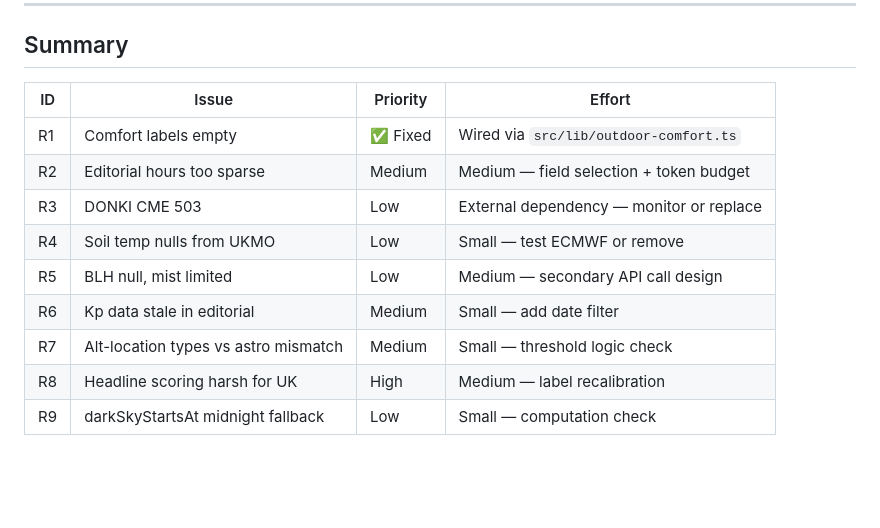
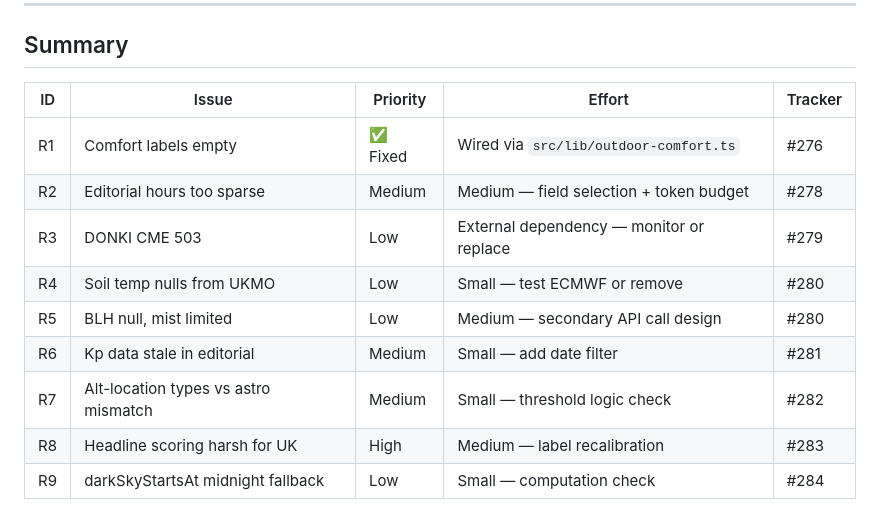
Before and after one commit to garyneville/aperture, a Markdown page: docs/to-fix.md, the part around the change. GitHub-like rendering; blank space fills up the shorter version.

Commit message:
docs: add issue tracker links for R2-R9 in to-fix.md

```diff
--- a/docs/to-fix.md
+++ b/docs/to-fix.md
@@ -144,14 +144,14 @@ Findings from pipeline analysis on 6 Apr 2026. Phases 1–4 merged (PRs #269, #2
 
 ## Summary
 
-| ID | Issue | Priority | Effort |
-|----|-------|----------|--------|
-| R1 | Comfort labels empty | ✅ Fixed | Wired via `src/lib/outdoor-comfort.ts` |
-| R2 | Editorial hours too sparse | Medium | Medium — field selection + token budget |
-| R3 | DONKI CME 503 | Low | External dependency — monitor or replace |
-| R4 | Soil temp nulls from UKMO | Low | Small — test ECMWF or remove |
-| R5 | BLH null, mist limited | Low | Medium — secondary API call design |
-| R6 | Kp data stale in editorial | Medium | Small — add date filter |
-| R7 | Alt-location types vs astro mismatch | Medium | Small — threshold logic check |
-| R8 | Headline scoring harsh for UK | High | Medium — label recalibration |
-| R9 | darkSkyStartsAt midnight fallback | Low | Small — computation check |
+| ID | Issue | Priority | Effort | Tracker |
+|----|-------|----------|--------|---------|
+| R1 | Comfort labels empty | ✅ Fixed | Wired via `src/lib/outdoor-comfort.ts` | #276 |
+| R2 | Editorial hours too sparse | Medium | Medium — field selection + token budget | #278 |
+| R3 | DONKI CME 503 | Low | External dependency — monitor or replace | #279 |
+| R4 | Soil temp nulls from UKMO | Low | Small — test ECMWF or remove | #280 |
+| R5 | BLH null, mist limited | Low | Medium — secondary API call design | #280 |
+| R6 | Kp data stale in editorial | Medium | Small — add date filter | #281 |
+| R7 | Alt-location types vs astro mismatch | Medium | Small — threshold logic check | #282 |
+| R8 | Headline scoring harsh for UK | High | Medium — label recalibration | #283 |
+| R9 | darkSkyStartsAt midnight fallback | Low | Small — computation check | #284 |
```
